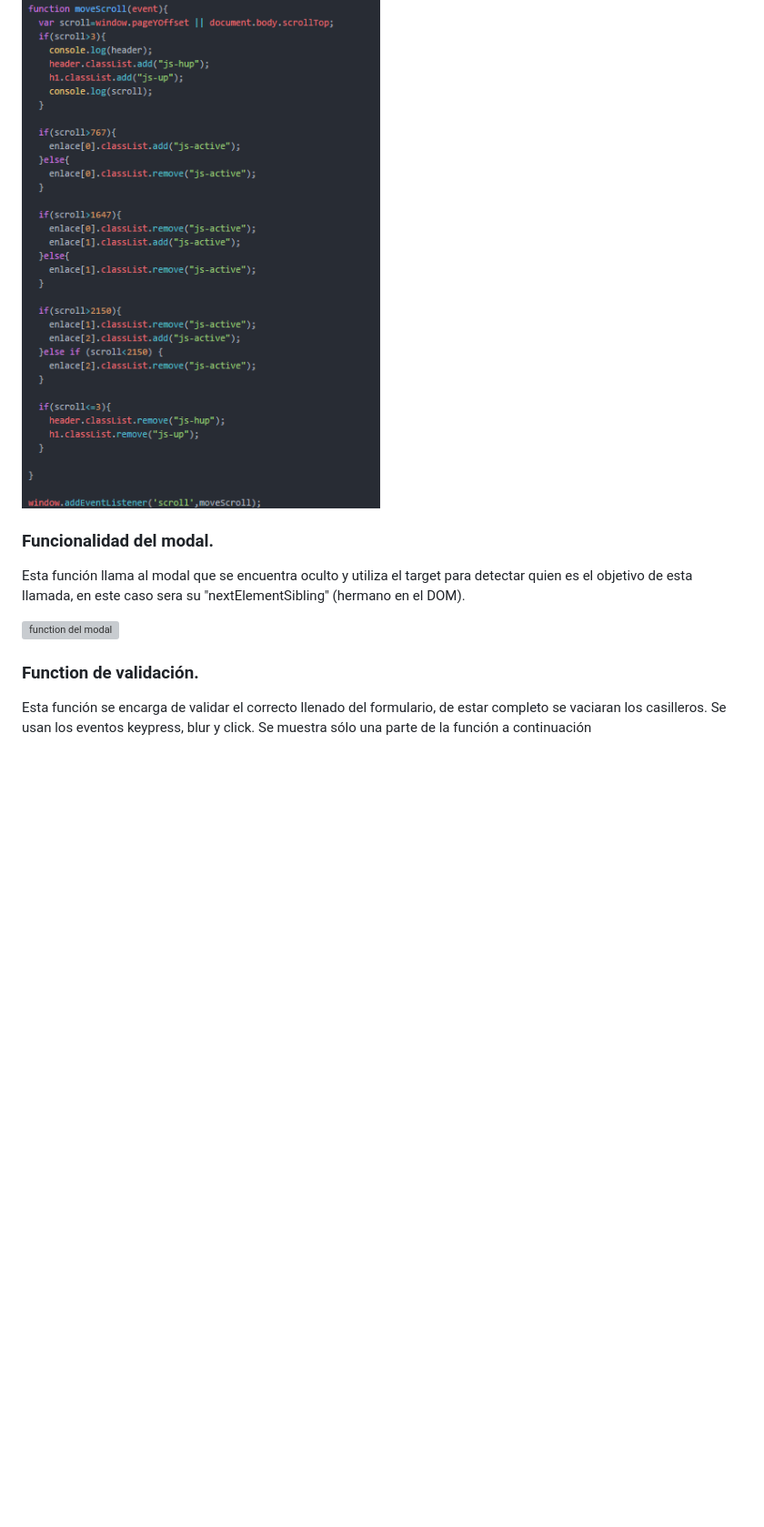
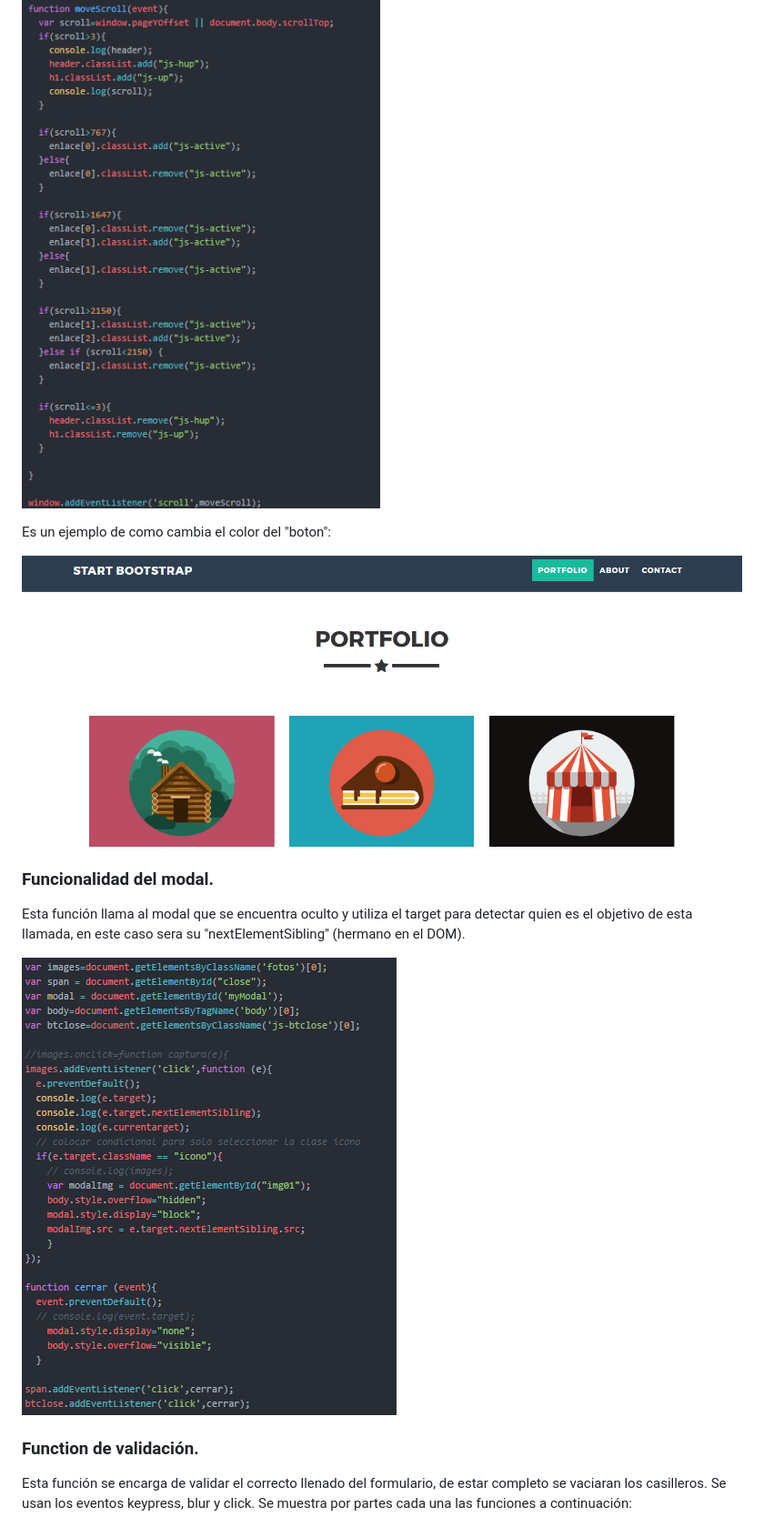
Before and after one commit to StephHiyagon/freelancer, a Markdown page: README.md, the part around the change printed below. Shown: that part at 91% size. GitHub-like rendering; pictures changed too: assets/images/port.png (added); blank space fills up the shorter version; grey boxes are pictures that could not be loaded.

Commit message:
más readme

```diff
--- a/README.md
+++ b/README.md
@@ -14,12 +14,17 @@ Para ello use flexbox para la maquetación.Se piden las siguientes funcionalidad
 
 ![function scroll](assets/images/scroll.png)
 
+Es un ejemplo de como cambia el color del "boton":
+
+
+![function scroll](assets/images/port.png)
+
 ### Funcionalidad del modal.
  Esta función llama al modal que se encuentra oculto y utiliza el target para detectar quien es el objetivo de esta llamada, en este caso sera su "nextElementSibling" (hermano en el DOM).
 
-![function del modal](assets/images/funcionalidad.png)
+![function del modal](assets/images/modal.png)
 
 ### Function de validación.
-Esta función se encarga de validar el correcto llenado del formulario, de estar completo se vaciaran los casilleros. Se usan los eventos keypress, blur y click. Se muestra sólo una parte de la función a continuación
+Esta función se encarga de validar el correcto llenado del formulario, de estar completo se vaciaran los casilleros. Se usan los eventos keypress, blur y click. Se muestra por partes cada una las funciones a continuación:
 
 ![function validar](assets/images/validar.png)
```
Also changed, not shown: other parts of README.md (+16 -0 lines), assets/images/correo.png (added), assets/images/letras.png (added), assets/images/numeros.png (added), assets/images/validaTodo.png (added), assets/images/validado.png (added).
